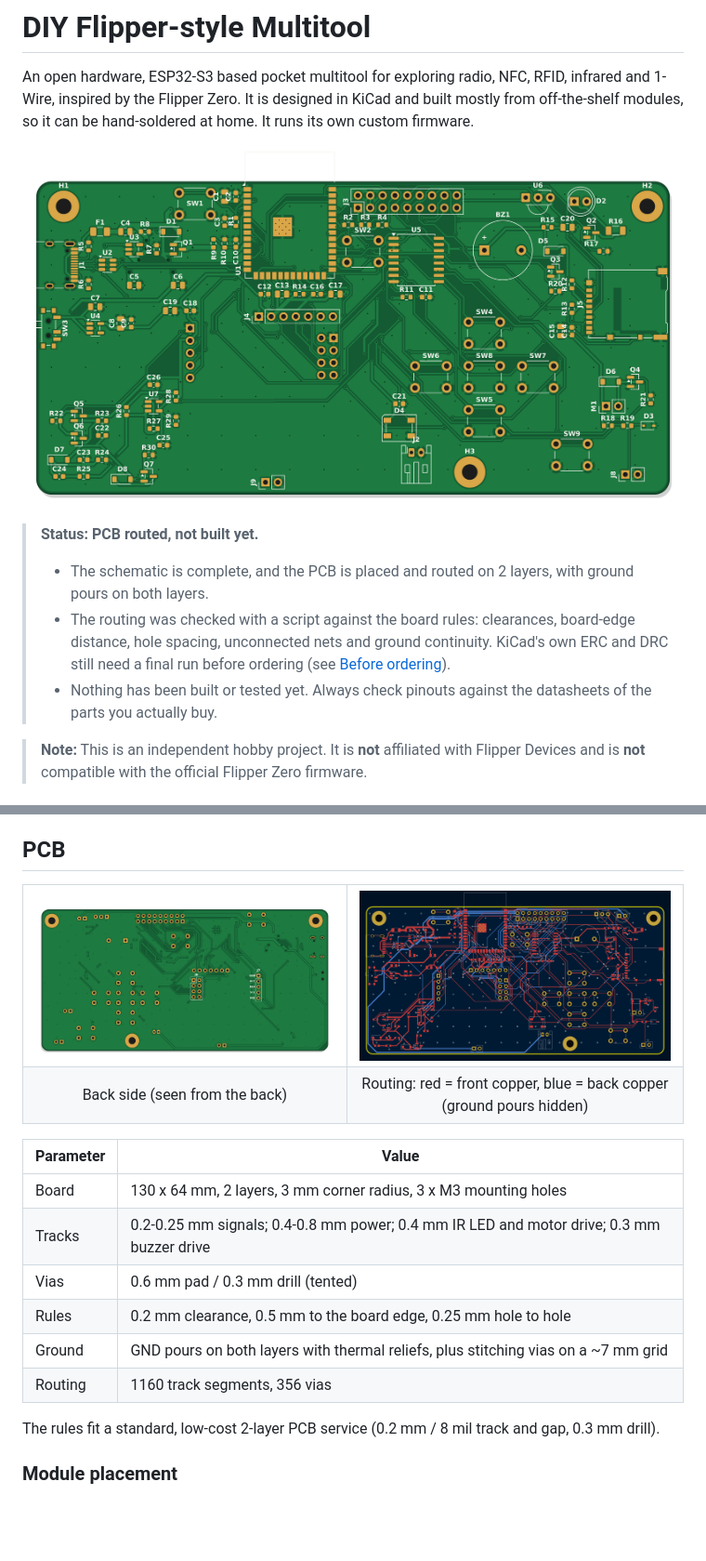
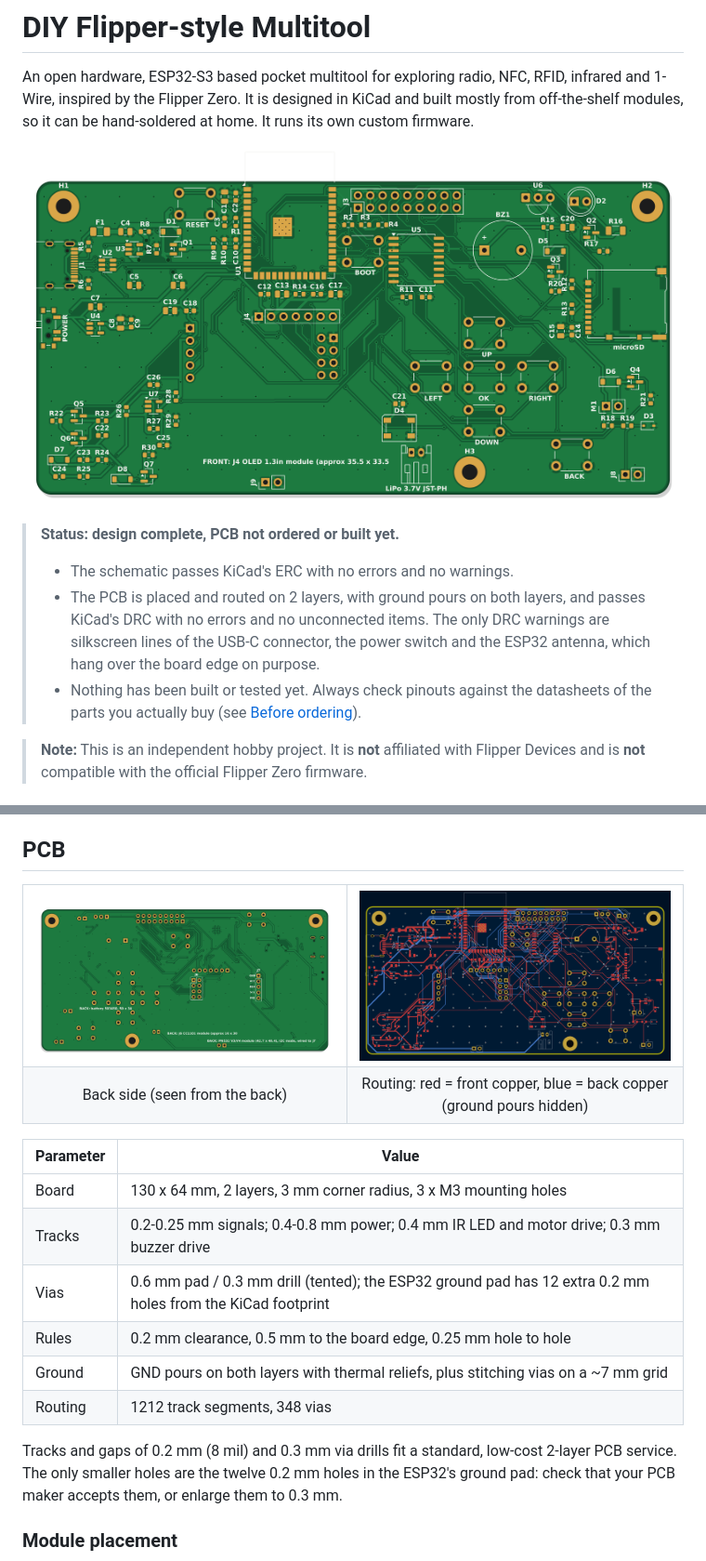
Before and after one commit to VirgilToma/diy-flipper, a Markdown page: README.md, 2 parts joined by grey strips. Shown at 93% size. GitHub-like rendering; pictures changed too: docs/images/pcb_back.png, docs/images/pcb_front.png, docs/images/pcb_layers.png; blank space fills up the shorter version.

Commit message:
Add files via upload
ERC & DRC with no errors

```diff
--- a/README.md
+++ b/README.md
@@ -4,11 +4,11 @@ An open hardware, ESP32-S3 based pocket multitool for exploring radio, NFC, RFID
 
 ![PCB front](docs/images/pcb_front.png)
 
-> **Status: PCB routed, not built yet.**
+> **Status: design complete, PCB not ordered or built yet.**
 >
-> - The schematic is complete, and the PCB is placed and routed on 2 layers, with ground pours on both layers.
-> - The routing was checked with a script against the board rules: clearances, board-edge distance, hole spacing, unconnected nets and ground continuity. KiCad's own ERC and DRC still need a final run before ordering (see [Before ordering](#before-ordering-the-pcb)).
-> - Nothing has been built or tested yet. Always check pinouts against the datasheets of the parts you actually buy.
+> - The schematic passes KiCad's ERC with no errors and no warnings.
+> - The PCB is placed and routed on 2 layers, with ground pours on both layers, and passes KiCad's DRC with no errors and no unconnected items. The only DRC warnings are silkscreen lines of the USB-C connector, the power switch and the ESP32 antenna, which hang over the board edge on purpose.
+> - Nothing has been built or tested yet. Always check pinouts against the datasheets of the parts you actually buy (see [Before ordering](#before-ordering-the-pcb)).
 
 > **Note:** This is an independent hobby project. It is **not** affiliated with Flipper Devices and is **not** compatible with the official Flipper Zero firmware.
 
@@ -82,12 +82,12 @@ Each functional block has its own frame, and wires are drawn inside each block.
 |---|---|
 | Board | 130 x 64 mm, 2 layers, 3 mm corner radius, 3 x M3 mounting holes |
 | Tracks | 0.2-0.25 mm signals; 0.4-0.8 mm power; 0.4 mm IR LED and motor drive; 0.3 mm buzzer drive |
-| Vias | 0.6 mm pad / 0.3 mm drill (tented) |
+| Vias | 0.6 mm pad / 0.3 mm drill (tented); the ESP32 ground pad has 12 extra 0.2 mm holes from the KiCad footprint |
 | Rules | 0.2 mm clearance, 0.5 mm to the board edge, 0.25 mm hole to hole |
 | Ground | GND pours on both layers with thermal reliefs, plus stitching vias on a ~7 mm grid |
-| Routing | 1160 track segments, 356 vias |
+| Routing | 1212 track segments, 348 vias |
 
-The rules fit a standard, low-cost 2-layer PCB service (0.2 mm / 8 mil track and gap, 0.3 mm drill).
+Tracks and gaps of 0.2 mm (8 mil) and 0.3 mm via drills fit a standard, low-cost 2-layer PCB service. The only smaller holes are the twelve 0.2 mm holes in the ESP32's ground pad: check that your PCB maker accepts them, or enlarge them to 0.3 mm.
 
 ### Module placement
 
```
Also changed, not shown: other parts of README.md (+12 -8 lines), docs/images/pcb_placement.png, 4 other files.
